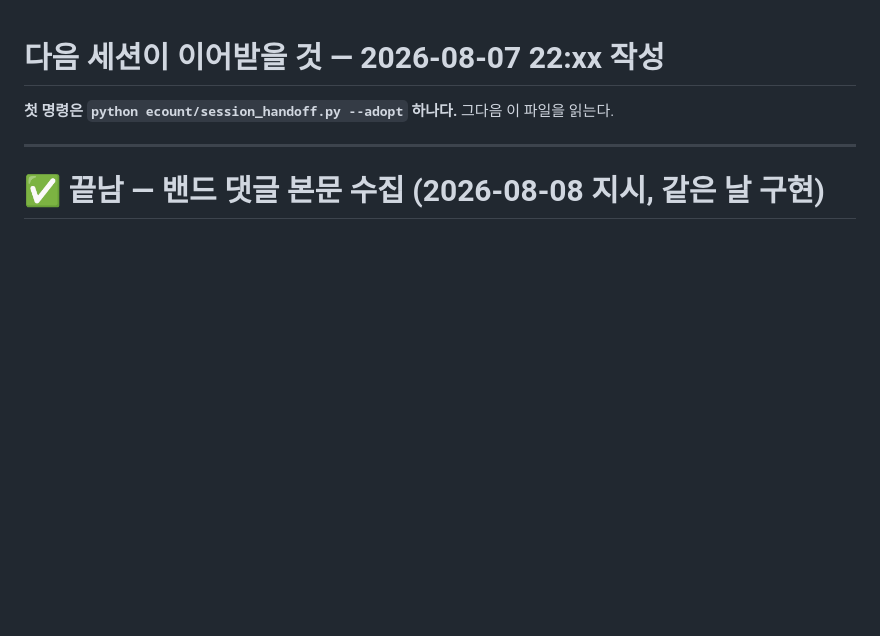
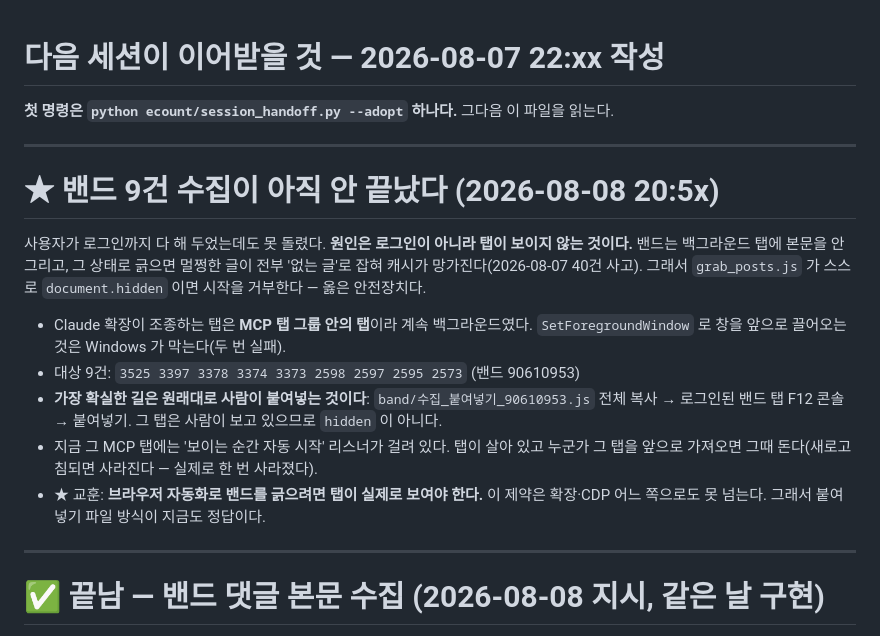
Before and after one commit to Mulder4780/coupang-ecount-reconcile, a Markdown page: reports/다음세션_할일.md, the part around the change. Rendered like a GitHub page; blank space fills up the shorter version.

```diff
--- a/reports/다음세션_할일.md
+++ b/reports/다음세션_할일.md
@@ -1,6 +1,26 @@
 # 다음 세션이 이어받을 것 — 2026-08-07 22:xx 작성
 
 **첫 명령은 `python ecount/session_handoff.py --adopt` 하나다.** 그다음 이 파일을 읽는다.
+
+---
+
+# ★ 밴드 9건 수집이 **아직 안 끝났다** (2026-08-08 20:5x)
+
+사용자가 로그인까지 다 해 두었는데도 못 돌렸다. **원인은 로그인이 아니라 탭이
+보이지 않는 것이다.** 밴드는 백그라운드 탭에 본문을 안 그리고, 그 상태로 긁으면
+멀쩡한 글이 전부 '없는 글'로 잡혀 캐시가 망가진다(2026-08-07 40건 사고). 그래서
+`grab_posts.js` 가 스스로 `document.hidden` 이면 시작을 거부한다 — 옳은 안전장치다.
+
+- Claude 확장이 조종하는 탭은 **MCP 탭 그룹 안의 탭**이라 계속 백그라운드였다.
+  `SetForegroundWindow` 로 창을 앞으로 끌어오는 것은 Windows 가 막는다(두 번 실패).
+- 대상 9건: `3525 3397 3378 3374 3373 2598 2597 2595 2573` (밴드 90610953)
+- **가장 확실한 길은 원래대로 사람이 붙여넣는 것이다**:
+  `band/수집_붙여넣기_90610953.js` 전체 복사 → 로그인된 밴드 탭 F12 콘솔 → 붙여넣기.
+  그 탭은 사람이 보고 있으므로 `hidden` 이 아니다.
+- 지금 그 MCP 탭에는 '보이는 순간 자동 시작' 리스너가 걸려 있다. 탭이 살아 있고
+  누군가 그 탭을 앞으로 가져오면 그때 돈다(새로고침되면 사라진다 — 실제로 한 번 사라졌다).
+- ★ 교훈: **브라우저 자동화로 밴드를 긁으려면 탭이 실제로 보여야 한다.** 이 제약은
+  확장·CDP 어느 쪽으로도 못 넘는다. 그래서 붙여넣기 파일 방식이 지금도 정답이다.
 
 ---
 
```
